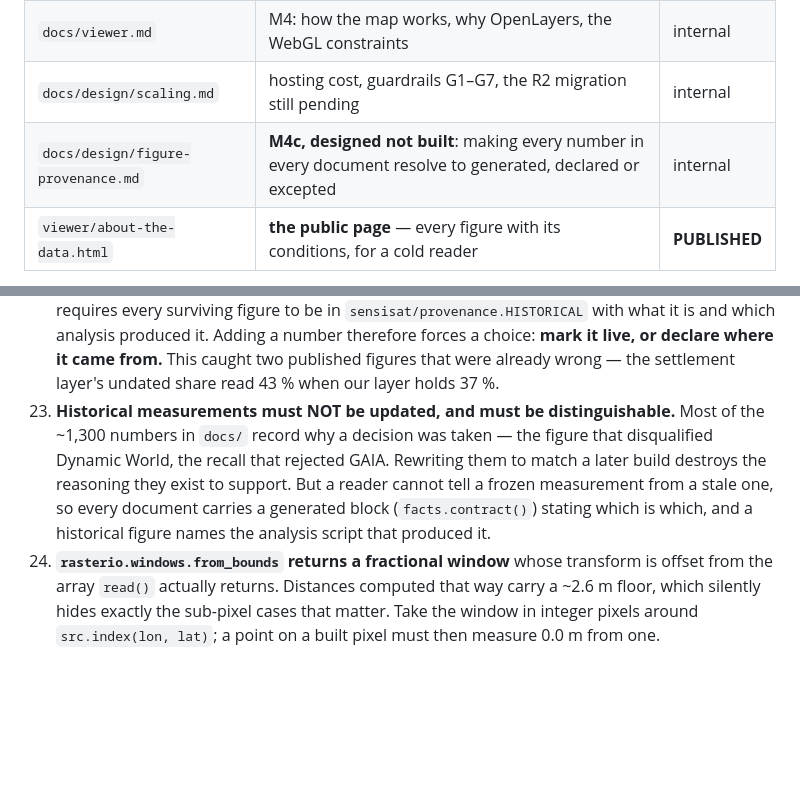
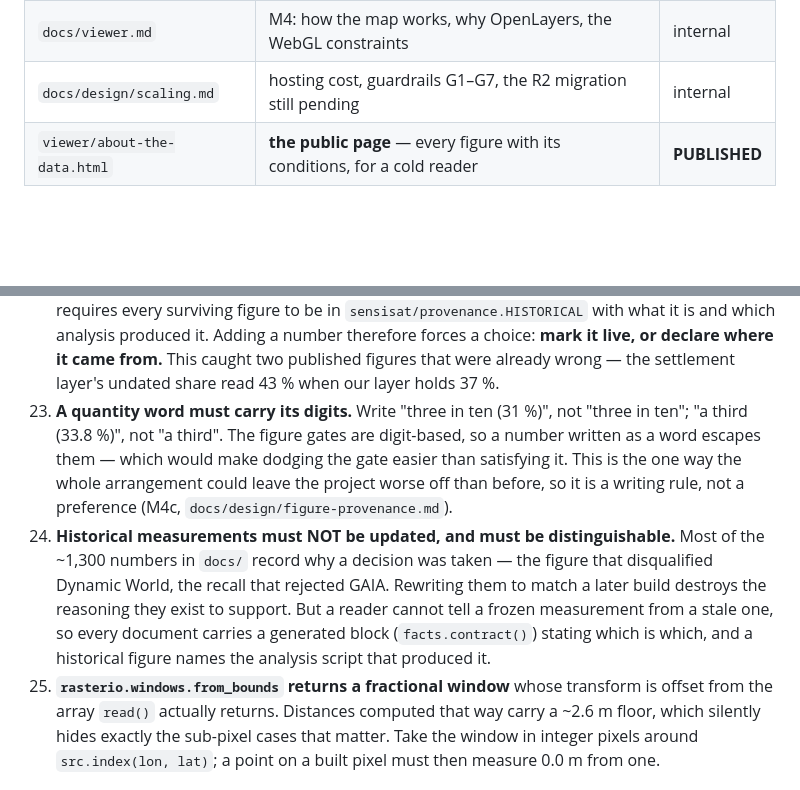
Before and after one commit to LucaLovagnini/sensi-sat, a Markdown page: CLAUDE.md, 2 parts joined by grey strips. Drawn GitHub-style; blank space fills up the shorter version.

```diff
--- a/CLAUDE.md
+++ b/CLAUDE.md
@@ -92,7 +92,6 @@ a question not indexed here is a question a fresh session will not know to look
 | `docs/validation.md` | M3: the accuracy numbers, how they were measured, and §9 why the first attempt was discarded | internal |
 | `docs/viewer.md` | M4: how the map works, why OpenLayers, the WebGL constraints | internal |
 | `docs/design/scaling.md` | hosting cost, guardrails G1–G7, the R2 migration still pending | internal |
-| `docs/design/figure-provenance.md` | **M4c, designed not built**: making every number in every document resolve to generated, declared or excepted | internal |
 | `viewer/about-the-data.html` | **the public page** — every figure with its conditions, for a cold reader | **PUBLISHED** |
 
 **The repo is private** (github.com/LucaLovagnini/sensi-sat returns 404), so `docs/`
@@ -213,14 +212,20 @@ These each cost real time to find. Read before touching the data code.
     Adding a number therefore forces a choice: **mark it live, or declare where it
     came from.** This caught two published figures that were already wrong — the
     settlement layer's undated share read 43 % when our layer holds 37 %.
-23. **Historical measurements must NOT be updated, and must be distinguishable.**
+23. **A quantity word must carry its digits.** Write "three in ten (31 %)", not
+    "three in ten"; "a third (33.8 %)", not "a third". The figure gates are
+    digit-based, so a number written as a word escapes them — which would make
+    dodging the gate easier than satisfying it. This is the one way the whole
+    arrangement could leave the project worse off than before, so it is a writing
+    rule, not a preference (M4c, `docs/design/figure-provenance.md`).
+24. **Historical measurements must NOT be updated, and must be distinguishable.**
     Most of the ~1,300 numbers in `docs/` record why a decision was taken — the
     figure that disqualified Dynamic World, the recall that rejected GAIA. Rewriting
     them to match a later build destroys the reasoning they exist to support. But a
     reader cannot tell a frozen measurement from a stale one, so every document
     carries a generated block (`facts.contract()`) stating which is which, and a
     historical figure names the analysis script that produced it.
-24. **`rasterio.windows.from_bounds` returns a fractional window** whose transform
+25. **`rasterio.windows.from_bounds` returns a fractional window** whose transform
     is offset from the array `read()` actually returns. Distances computed that way
     carry a ~2.6 m floor, which silently hides exactly the sub-pixel cases that
     matter. Take the window in integer pixels around `src.index(lon, lat)`; a point
```
Also changed, not shown: docs/design/figure-provenance.md (deleted, +0 -138 lines).
